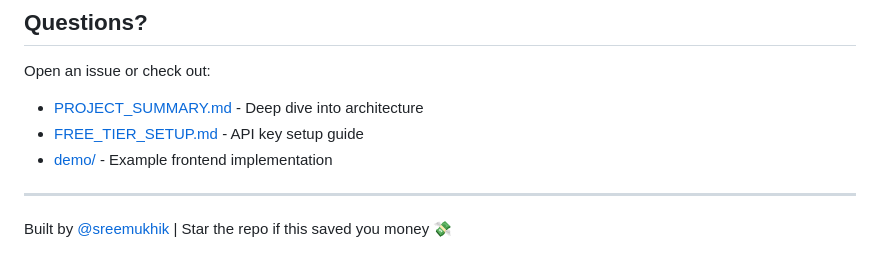
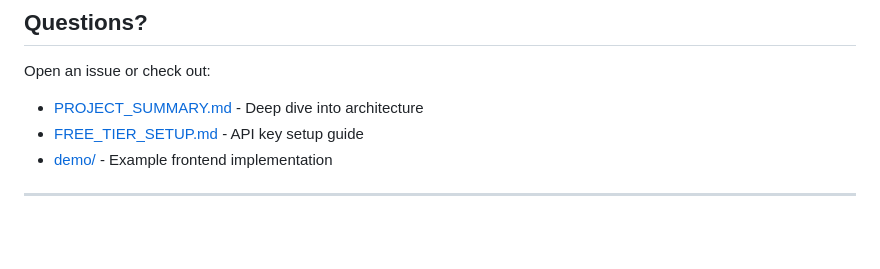
Before and after one commit to sreemukhik/SBSCR-router, a Markdown page: README.md, the part around the change. Drawn GitHub-style; blank space fills up the shorter version.

```diff
--- a/README.md
+++ b/README.md
@@ -234,5 +234,3 @@ Open an issue or check out:
 - [demo/](demo/) - Example frontend implementation
 
 ---
-
-Built by [@sreemukhik](https://github.com/sreemukhik) | Star the repo if this saved you money 💸
```
